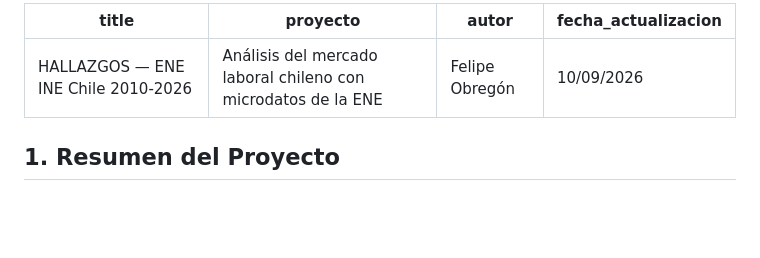
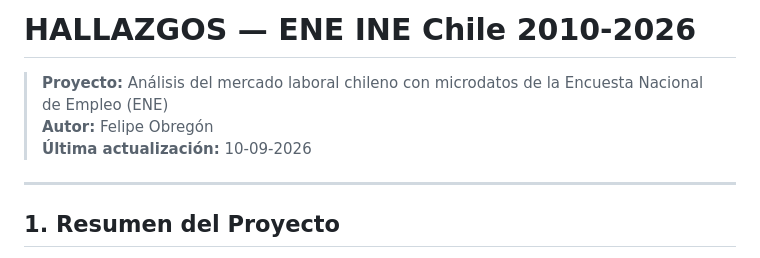
Before and after one commit to felipeobregon26/ene-ine-chile, a Markdown page: HALLAZGOS.md, the part around the change. GitHub-like rendering; blank space fills up the shorter version.

Commit message:
Revise project details in HALLAZGOS.md
Updated project metadata and title in HALLAZGOS.md.

```diff
--- a/HALLAZGOS.md
+++ b/HALLAZGOS.md
@@ -1,8 +1,9 @@
----
-title: "HALLAZGOS — ENE INE Chile 2010-2026"
-proyecto: "Análisis del mercado laboral chileno con microdatos de la ENE"
-autor: "Felipe Obregón"
-fecha_actualizacion: "10/09/2026"
+# HALLAZGOS — ENE INE Chile 2010-2026
+
+> **Proyecto:** Análisis del mercado laboral chileno con microdatos de la Encuesta Nacional de Empleo (ENE)
+> **Autor:** Felipe Obregón
+> **Última actualización:** 10-09-2026
+
 ---
 
 ## 1. Resumen del Proyecto
```
